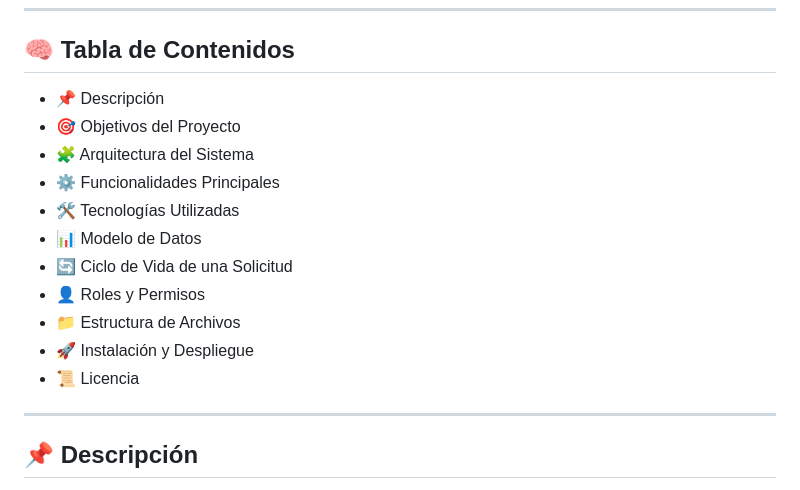
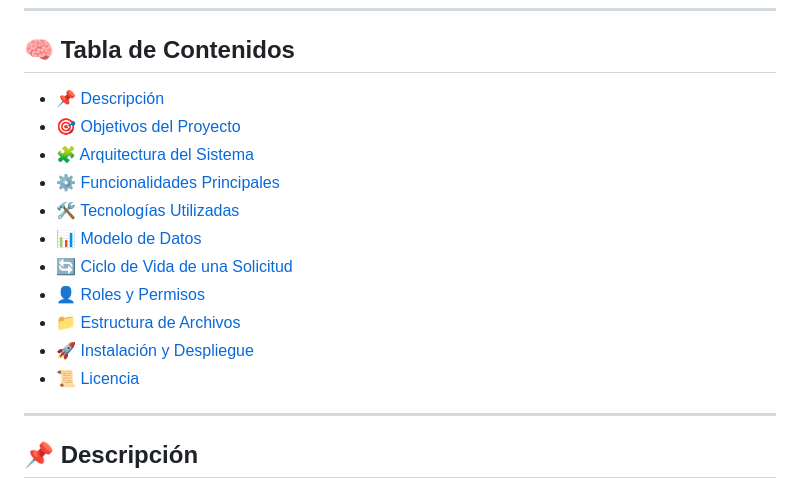
Before and after one commit to practicantetransfdigital/Dadas-de-baja, a Markdown page: README.md, the part around the change. Rendered like a GitHub page.

Commit message:
Enhance README table of contents with links
Updated table of contents with links to sections.

```diff
--- a/README.md
+++ b/README.md
@@ -6,17 +6,18 @@ Aplicación para gestionar solicitudes de **dadas de baja** (retiro, desincorpor
 
 ## 🧠 Tabla de Contenidos
 
-- 📌 Descripción
-- 🎯 Objetivos del Proyecto
-- 🧩 Arquitectura del Sistema
-- ⚙️ Funcionalidades Principales
-- 🛠️ Tecnologías Utilizadas
-- 📊 Modelo de Datos
-- 🔄 Ciclo de Vida de una Solicitud
-- 👤 Roles y Permisos
-- 📁 Estructura de Archivos
-- 🚀 Instalación y Despliegue
-- 📜 Licencia
+- [📌 Descripción](#-descripción)
+- [🎯 Objetivos del Proyecto](#-objetivos-del-proyecto)
+- [🧩 Arquitectura del Sistema](#-arquitectura-del-sistema)
+- [⚙️ Funcionalidades Principales](#️-funcionalidades-principales)
+- [🛠️ Tecnologías Utilizadas](#️-tecnologías-utilizadas)
+- [📊 Modelo de Datos](#️-modelo-de-datos)
+- [🔄 Ciclo de Vida de una Solicitud](#-ciclo-de-vida-de-una-solicitud)
+- [👤 Roles y Permisos](#-roles-y-permisos)
+- [📁 Estructura de Archivos](#-estructura-de-archivos)
+- [🚀 Instalación y Despliegue](#-instalación-y-despliegue)
+- [📜 Licencia](#-licencia)
+
 
 ---
 
```
